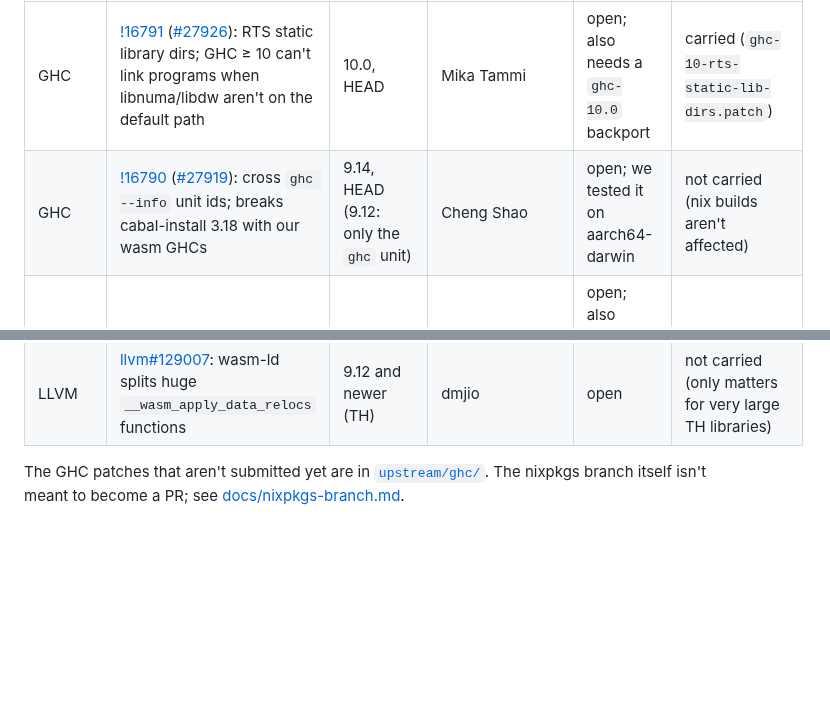
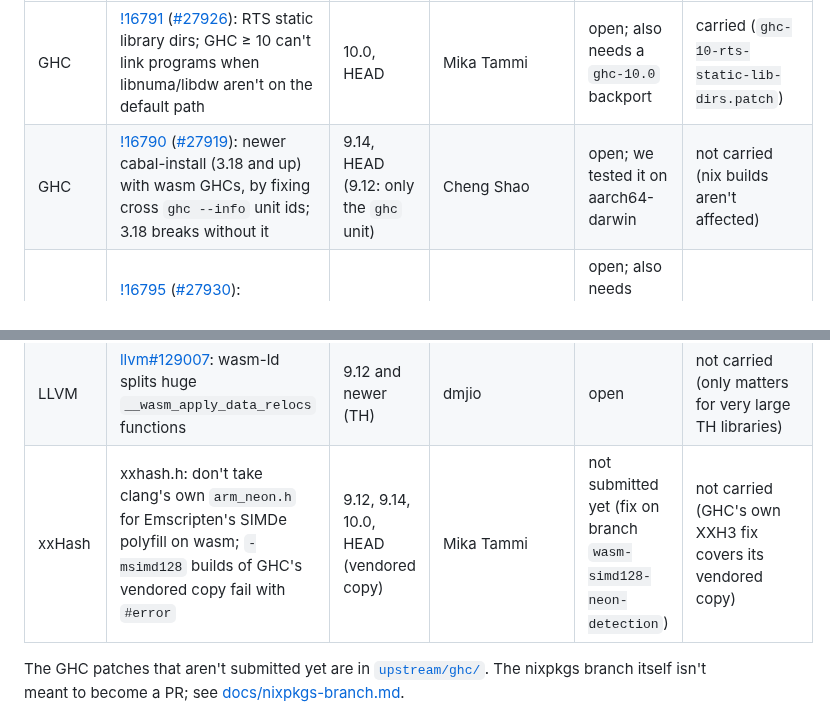
Before and after one commit to purefunsolutions/nix-ghc-wasm-flake, a Markdown page: README.md, 2 parts joined by grey strips. Drawn GitHub-style; blank space fills up the shorter version.

Commit message:
README.md: tracker: the xxHash arm_neon.h fix, and what !16790 is for
Assisted-by: Claude Code (Claude Fable 5.1)
Signed-off-by: Mika Tammi <mikatammi@gmail.com>

```diff
--- a/README.md
+++ b/README.md
@@ -16,7 +16,7 @@ marked "carried". Statuses as of 2026-10-11.
 | Where | Change | GHC versions | By | Status | In the nixpkgs branch |
 |---|---|---|---|---|---|
 | GHC | [!16791](https://gitlab.haskell.org/ghc/ghc/-/merge_requests/16791) ([#27926](https://gitlab.haskell.org/ghc/ghc/-/issues/27926)): RTS static library dirs; GHC ≥ 10 can't link programs when libnuma/libdw aren't on the default path | 10.0, HEAD | Mika Tammi | open; also needs a `ghc-10.0` backport | carried (`ghc-10-rts-static-lib-dirs.patch`) |
-| GHC | [!16790](https://gitlab.haskell.org/ghc/ghc/-/merge_requests/16790) ([#27919](https://gitlab.haskell.org/ghc/ghc/-/issues/27919)): cross `ghc --info` unit ids; breaks cabal-install 3.18 with our wasm GHCs | 9.14, HEAD (9.12: only the `ghc` unit) | Cheng Shao | open; we tested it on aarch64-darwin | not carried (nix builds aren't affected) |
+| GHC | [!16790](https://gitlab.haskell.org/ghc/ghc/-/merge_requests/16790) ([#27919](https://gitlab.haskell.org/ghc/ghc/-/issues/27919)): newer cabal-install (3.18 and up) with wasm GHCs, by fixing cross `ghc --info` unit ids; 3.18 breaks without it | 9.14, HEAD (9.12: only the `ghc` unit) | Cheng Shao | open; we tested it on aarch64-darwin | not carried (nix builds aren't affected) |
 | GHC | [!16795](https://gitlab.haskell.org/ghc/ghc/-/merge_requests/16795) ([#27930](https://gitlab.haskell.org/ghc/ghc/-/issues/27930)): configure: accept `wasm32-*-wasip1` target triples; configure stops with `Unknown OS wasip1` | 9.12, 9.14, 10.0, HEAD | Mika Tammi | open; also needs `ghc-10.0`, `ghc-9.14` and `ghc-9.12` backports | carried (`ghc-wasm-accept-wasip1.patch`) |
 | GHC | hadrian: don't give a cross compiler's stage0 the target's libffi | 9.12, 9.14, 10.0; HEAD unverified | Mika Tammi | not submitted yet | carried (`hadrian-cross-stage0-no-target-libffi.patch`) |
 | GHC | [!16794](https://gitlab.haskell.org/ghc/ghc/-/merge_requests/16794) ([#27929](https://gitlab.haskell.org/ghc/ghc/-/issues/27929)): rts: include `<wasi/api.h>` in `JSFFI.c`; the wasm RTS doesn't compile with wasi-libc ≥ 32 | 9.12, 9.14, 10.0, HEAD | Mika Tammi | open; also needs `ghc-10.0`, `ghc-9.14` and `ghc-9.12` backports | carried (`ghc-wasm-rts-include-wasi-api.patch`) |
@@ -27,6 +27,7 @@ marked "carried". Statuses as of 2026-10-11.
 | nixpkgs | [#558928](https://github.com/NixOS/nixpkgs/pull/558928): shared libraries for GHC's wasm interpreter (Template Haskell) | 9.12 and newer (TH) | ilkecan | open | carried (cherry-picked) |
 | nixpkgs | [#225000](https://github.com/NixOS/nixpkgs/pull/225000): the original GHC wasm backend PR | — | sternenseemann | draft since 2023 | two commits ported |
 | LLVM | [llvm#129007](https://github.com/llvm/llvm-project/pull/129007): wasm-ld splits huge `__wasm_apply_data_relocs` functions | 9.12 and newer (TH) | dmjio | open | not carried (only matters for very large TH libraries) |
+| xxHash | xxhash.h: don't take clang's own `arm_neon.h` for Emscripten's SIMDe polyfill on wasm; `-msimd128` builds of GHC's vendored copy fail with `#error` | 9.12, 9.14, 10.0, HEAD (vendored copy) | Mika Tammi | not submitted yet (fix on branch `wasm-simd128-neon-detection`) | not carried (GHC's own XXH3 fix covers its vendored copy) |
 
 The GHC patches that aren't submitted yet are in [`upstream/ghc/`](upstream/ghc/). The nixpkgs
 branch itself isn't meant to become a PR; see [docs/nixpkgs-branch.md](docs/nixpkgs-branch.md).
```
